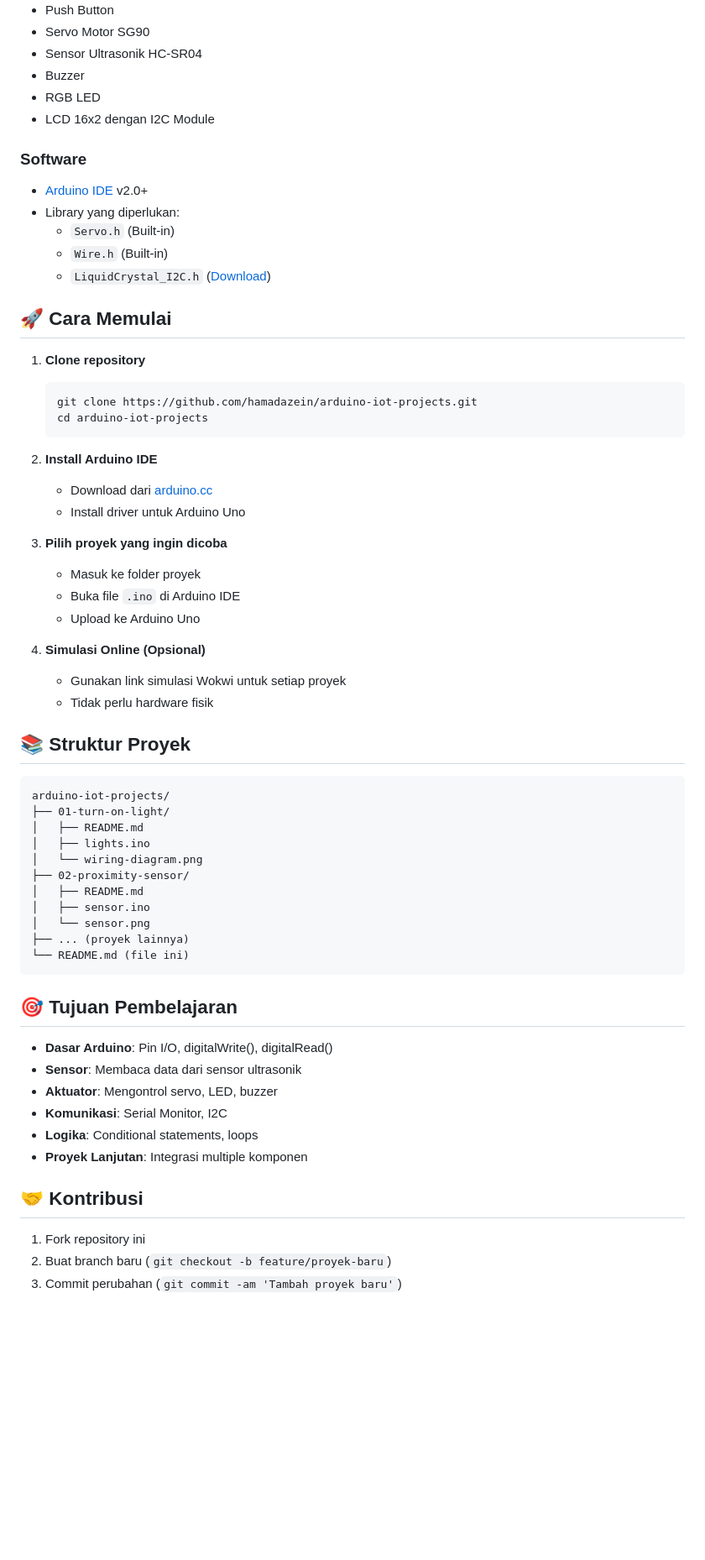
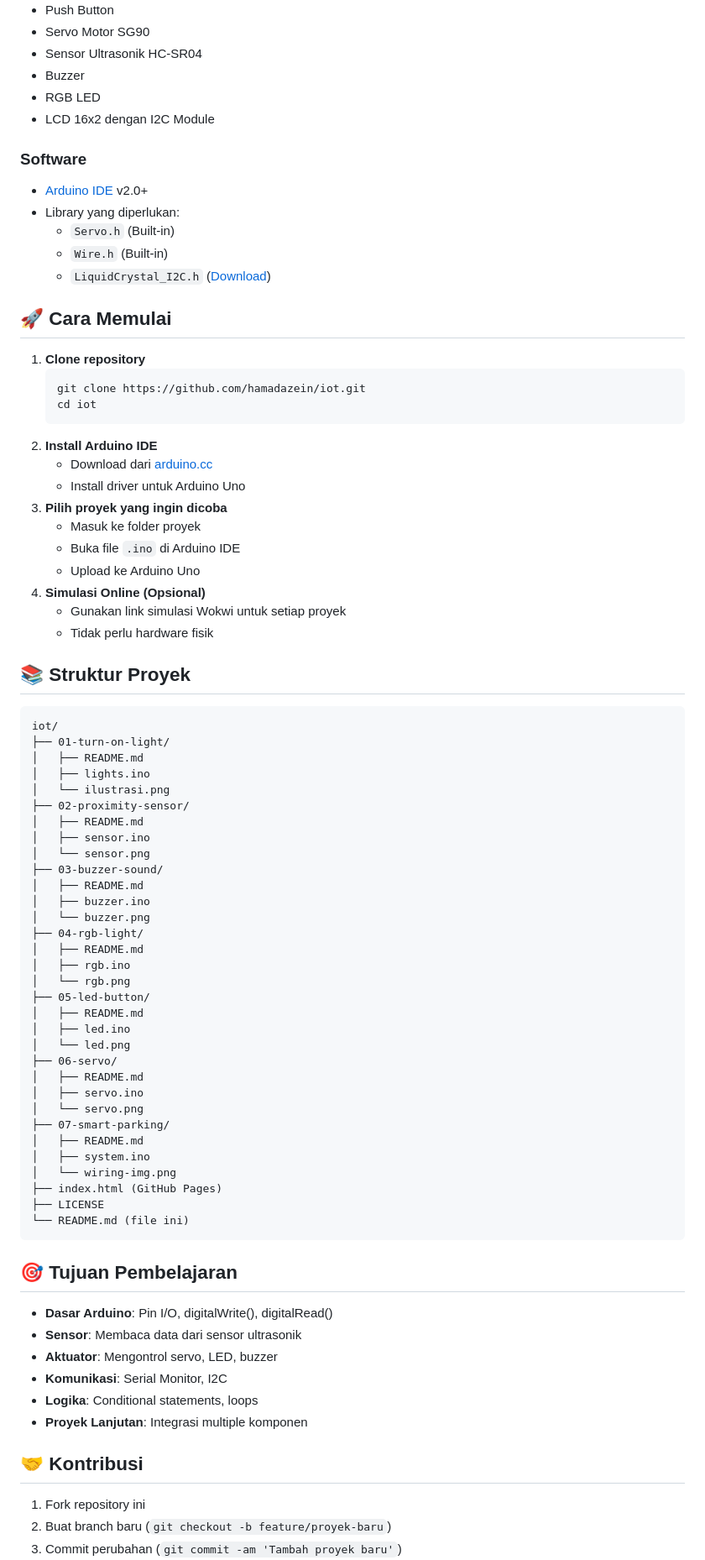
Before and after one commit to hamadazein/iot, a Markdown page: README.md, the part around the change printed below. Shown: that part at 84% size. Drawn GitHub-style; blank space fills up the shorter version.

````diff
--- a/README.md
+++ b/README.md
@@ -33,62 +32,71 @@ Koleksi proyek Arduino IoT untuk pembelajaran dan pengembangan. Setiap proyek di
 - Buzzer
 - RGB LED
 - LCD 16x2 dengan I2C Module
-
 ### Software
 - [Arduino IDE](https://www.arduino.cc/en/software) v2.0+
 - Library yang diperlukan:
   - `Servo.h` (Built-in)
   - `Wire.h` (Built-in)
   - `LiquidCrystal_I2C.h` ([Download](https://github.com/johnrickman/LiquidCrystal_I2C))
-
 ## 🚀 Cara Memulai
-
 1. **Clone repository**
    ```bash
-   git clone https://github.com/hamadazein/arduino-iot-projects.git
-   cd arduino-iot-projects
+   git clone https://github.com/hamadazein/iot.git
+   cd iot
    ```
-
 2. **Install Arduino IDE**
    - Download dari [arduino.cc](https://www.arduino.cc/en/software)
    - Install driver untuk Arduino Uno
-
 3. **Pilih proyek yang ingin dicoba**
    - Masuk ke folder proyek
    - Buka file `.ino` di Arduino IDE
    - Upload ke Arduino Uno
-
 4. **Simulasi Online (Opsional)**
    - Gunakan link simulasi Wokwi untuk setiap proyek
    - Tidak perlu hardware fisik
-
 ## 📚 Struktur Proyek
-
 ```
-arduino-iot-projects/
+iot/
 ├── 01-turn-on-light/
 │   ├── README.md
 │   ├── lights.ino
-│   └── wiring-diagram.png
+│   └── ilustrasi.png
 ├── 02-proximity-sensor/
 │   ├── README.md
 │   ├── sensor.ino
 │   └── sensor.png
-├── ... (proyek lainnya)
+├── 03-buzzer-sound/
+│   ├── README.md
+│   ├── buzzer.ino
+│   └── buzzer.png
+├── 04-rgb-light/
+│   ├── README.md
+│   ├── rgb.ino
+│   └── rgb.png
+├── 05-led-button/
+│   ├── README.md
+│   ├── led.ino
+│   └── led.png
+├── 06-servo/
+│   ├── README.md
+│   ├── servo.ino
+│   └── servo.png
+├── 07-smart-parking/
+│   ├── README.md
+│   ├── system.ino
+│   └── wiring-img.png
+├── index.html (GitHub Pages)
+├── LICENSE
 └── README.md (file ini)
 ```
-
 ## 🎯 Tujuan Pembelajaran
-
 - **Dasar Arduino**: Pin I/O, digitalWrite(), digitalRead()
 - **Sensor**: Membaca data dari sensor ultrasonik
 - **Aktuator**: Mengontrol servo, LED, buzzer
 - **Komunikasi**: Serial Monitor, I2C
 - **Logika**: Conditional statements, loops
 - **Proyek Lanjutan**: Integrasi multiple komponen
-
 ## 🤝 Kontribusi
-
 1. Fork repository ini
 2. Buat branch baru (`git checkout -b feature/proyek-baru`)
 3. Commit perubahan (`git commit -am 'Tambah proyek baru'`)
````
Also changed, not shown: other parts of README.md (+17 -26 lines).
